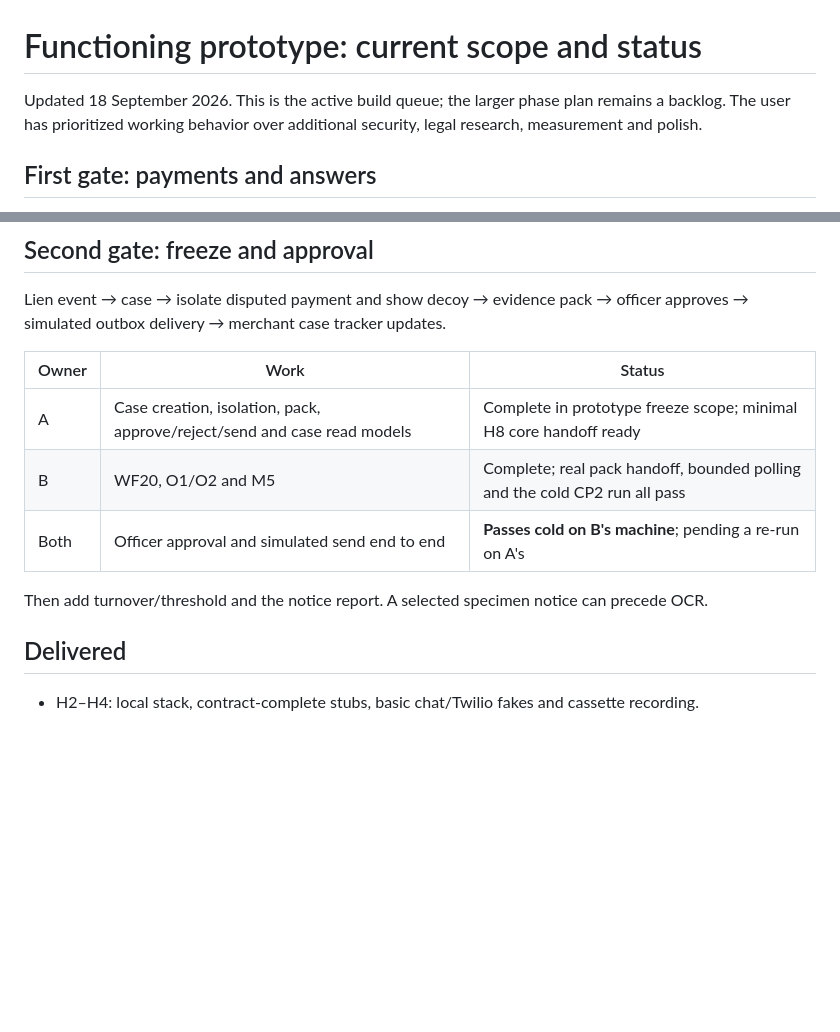
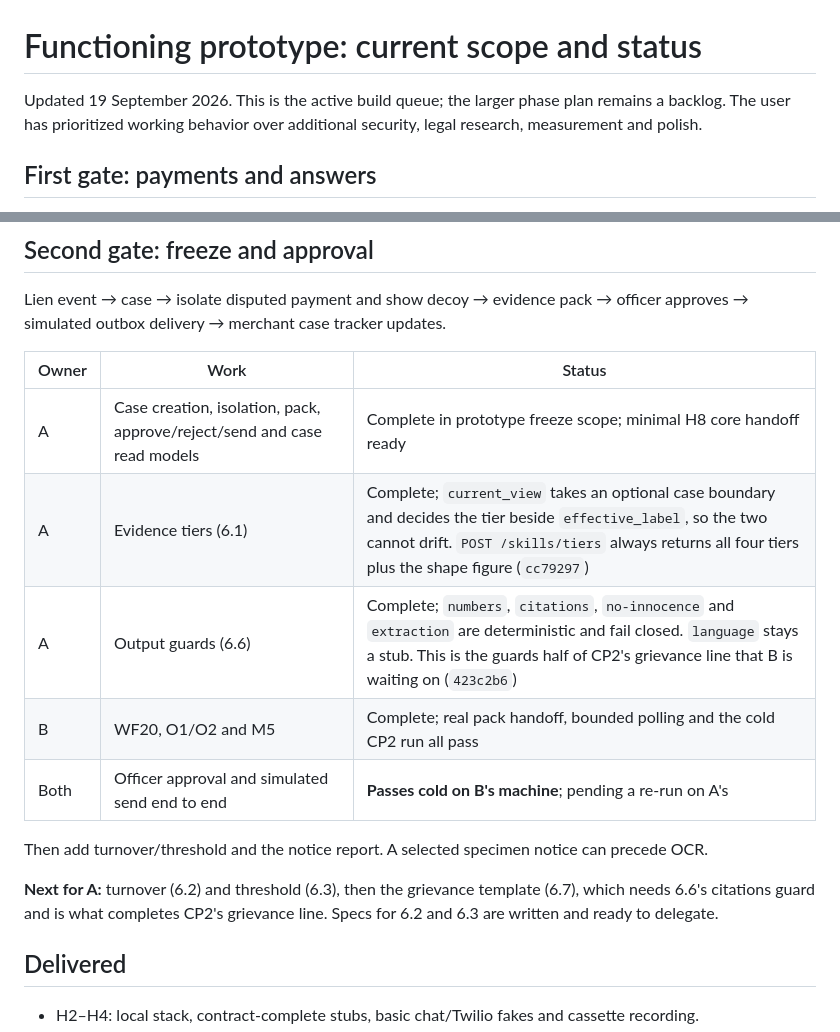
Before and after one commit to Pandemonium-Research/Paytm-Hisaab, a Markdown page: PROTOTYPE_STATUS.md, 2 parts joined by grey strips. Drawn GitHub-style; blank space fills up the shorter version.

Commit message:
docs: record 6.1 tiers and 6.6 guards, and that both gates now pass

```diff
--- a/PROTOTYPE_STATUS.md
+++ b/PROTOTYPE_STATUS.md
@@ -1,6 +1,6 @@
 # Functioning prototype: current scope and status
 
-Updated 18 September 2026. This is the active build queue; the larger phase plan remains a
+Updated 19 September 2026. This is the active build queue; the larger phase plan remains a
 backlog. The user has prioritized working behavior over additional security, legal research,
 measurement and polish.
 
@@ -35,10 +35,16 @@ Lien event → case → isolate disputed payment and show decoy → evidence pac
 | Owner | Work | Status |
 |---|---|---|
 | A | Case creation, isolation, pack, approve/reject/send and case read models | Complete in prototype freeze scope; minimal H8 core handoff ready |
+| A | Evidence tiers (6.1) | Complete; `current_view` takes an optional case boundary and decides the tier beside `effective_label`, so the two cannot drift. `POST /skills/tiers` always returns all four tiers plus the shape figure (`cc79297`) |
+| A | Output guards (6.6) | Complete; `numbers`, `citations`, `no-innocence` and `extraction` are deterministic and fail closed. `language` stays a stub. This is the guards half of CP2's grievance line that B is waiting on (`423c2b6`) |
 | B | WF20, O1/O2 and M5 | Complete; real pack handoff, bounded polling and the cold CP2 run all pass |
 | Both | Officer approval and simulated send end to end | **Passes cold on B's machine**; pending a re-run on A's |
 
 Then add turnover/threshold and the notice report. A selected specimen notice can precede OCR.
+
+**Next for A:** turnover (6.2) and threshold (6.3), then the grievance template (6.7), which
+needs 6.6's citations guard and is what completes CP2's grievance line. Specs for 6.2 and 6.3 are
+written and ready to delegate.
 
 ## Delivered
 
```
Also changed, not shown: LANES.md (+6 -3 lines).
